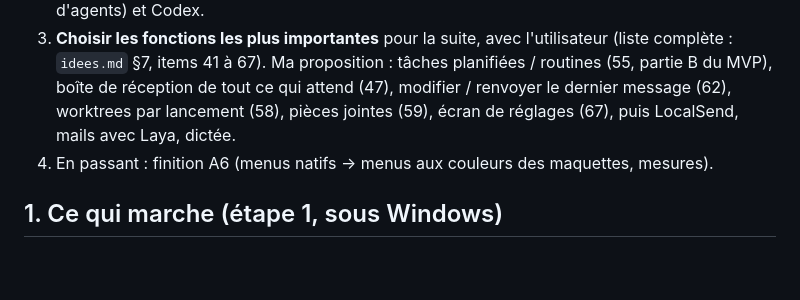
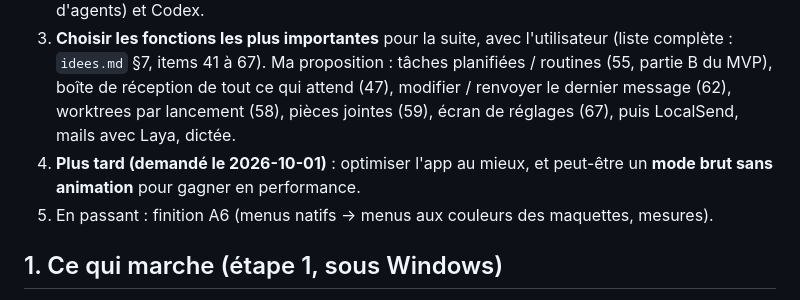
Before and after one commit to Gearleur/Mikky, a Markdown page: docs/superpowers/reprise.md, the part around the change. Drawn GitHub-style; blank space fills up the shorter version.

Commit message:
reprise.md : optimiser l'app et peut-être un mode sans animation, pour plus tard
Co-Authored-By: Claude Opus 5.5 <noreply@anthropic.com>

```diff
--- a/docs/superpowers/reprise.md
+++ b/docs/superpowers/reprise.md
@@ -33,7 +33,8 @@ L'utilisateur veut un « Replicas » avec une app de bureau : `mikkyd` (Rust) qu
 1. **Essayer les nouveaux outils** : OpenCode, pi, OpenClaw, Gemini CLI. Aucun n'est installé (ni Windows ni WSL). Pour chacun : l'installer, voir comment il se connecte **avec un abonnement, sans clé d'API** (sinon on le laisse de côté), s'il parle ACP (Gemini CLI a un mode ACP, `--experimental-acp` ; OpenCode aurait `opencode acp` ; pi et OpenClaw : à vérifier), puis le brancher comme Claude et Codex (`AgentProvider`, `AgentSetup`, lecteur de ses fichiers de session). Logos déjà prêts (`app/lib/ui/brand_logo.dart`).
 2. **Les agents se parlent et se donnent des tâches** (A7.7), même sans mémoire commune : **d'abord lire la recherche**, puis proposer une spec à l'utilisateur. Questions : messagerie en langage naturel, JSON structuré, ou un mélange (enveloppe structurée + texte libre) ? Comment déléguer une tâche et récupérer le résultat ? Pistes à vérifier (ne rien citer sans l'avoir lu) : protocole A2A de Google (tâches, « agent cards »), MCP (un serveur MCP de Mikky donné à chaque agent, façon VelaTerm `vsearch` / `vrefer` / `vtell`), Agora (méta-protocole : langage naturel puis protocoles structurés négociés), « Why Do Multi-Agent LLM Systems Fail? » (MAST, 2025 : échecs de coordination), les revues de protocoles de communication entre agents (2025), la communication par état latent / cache KV (impossible entre Claude et Codex fermés, à noter seulement), ce que font Paperclip, Claude Code (sous-agents, équipes d'agents) et Codex.
 3. **Choisir les fonctions les plus importantes** pour la suite, avec l'utilisateur (liste complète : `idees.md` §7, items 41 à 67). Ma proposition : tâches planifiées / routines (55, partie B du MVP), boîte de réception de tout ce qui attend (47), modifier / renvoyer le dernier message (62), worktrees par lancement (58), pièces jointes (59), écran de réglages (67), puis LocalSend, mails avec Laya, dictée.
-4. En passant : finition A6 (menus natifs → menus aux couleurs des maquettes, mesures).
+4. **Plus tard (demandé le 2026-10-01)** : optimiser l'app au mieux, et peut-être un **mode brut sans animation** pour gagner en performance.
+5. En passant : finition A6 (menus natifs → menus aux couleurs des maquettes, mesures).
 
 ## 1. Ce qui marche (étape 1, sous Windows)
 
```
